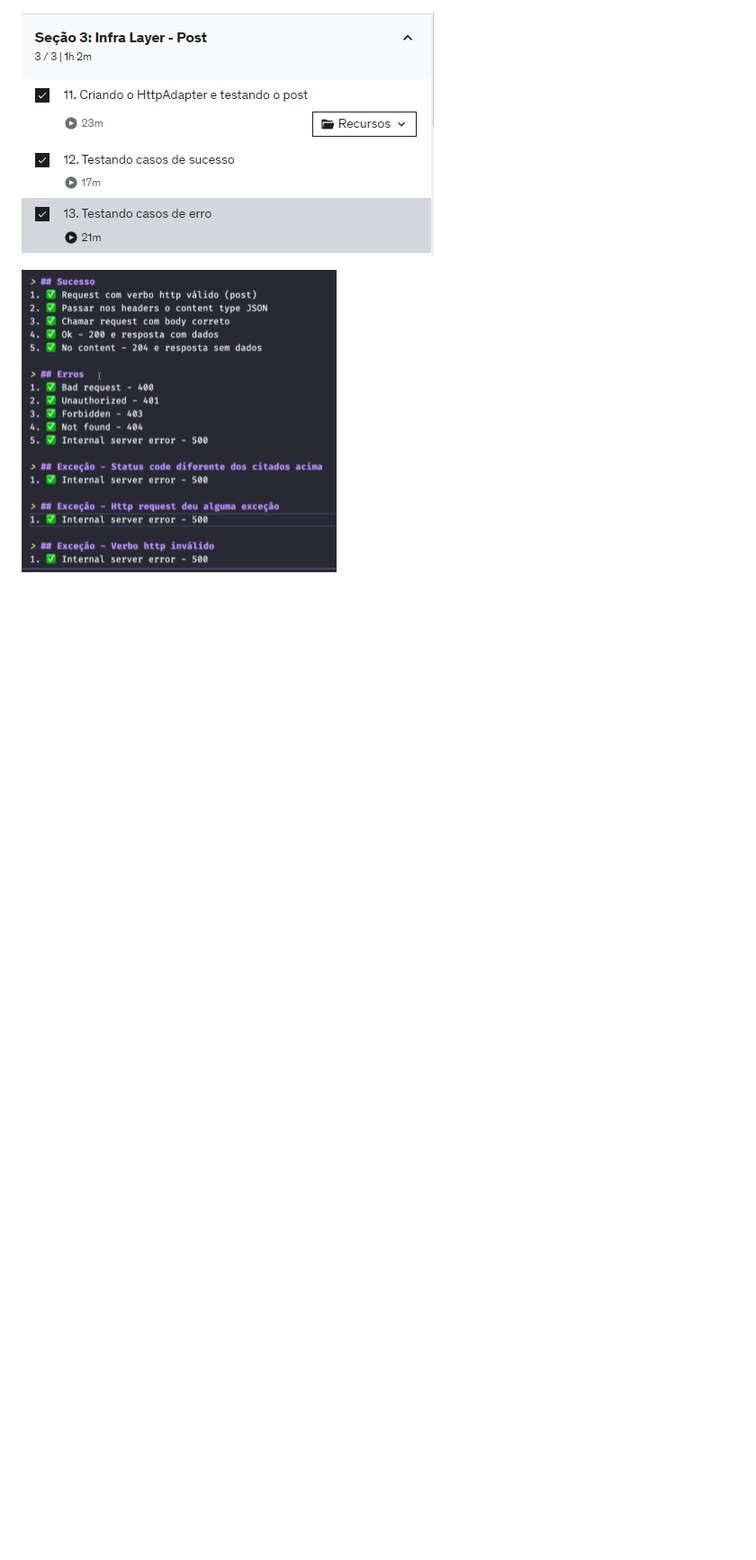
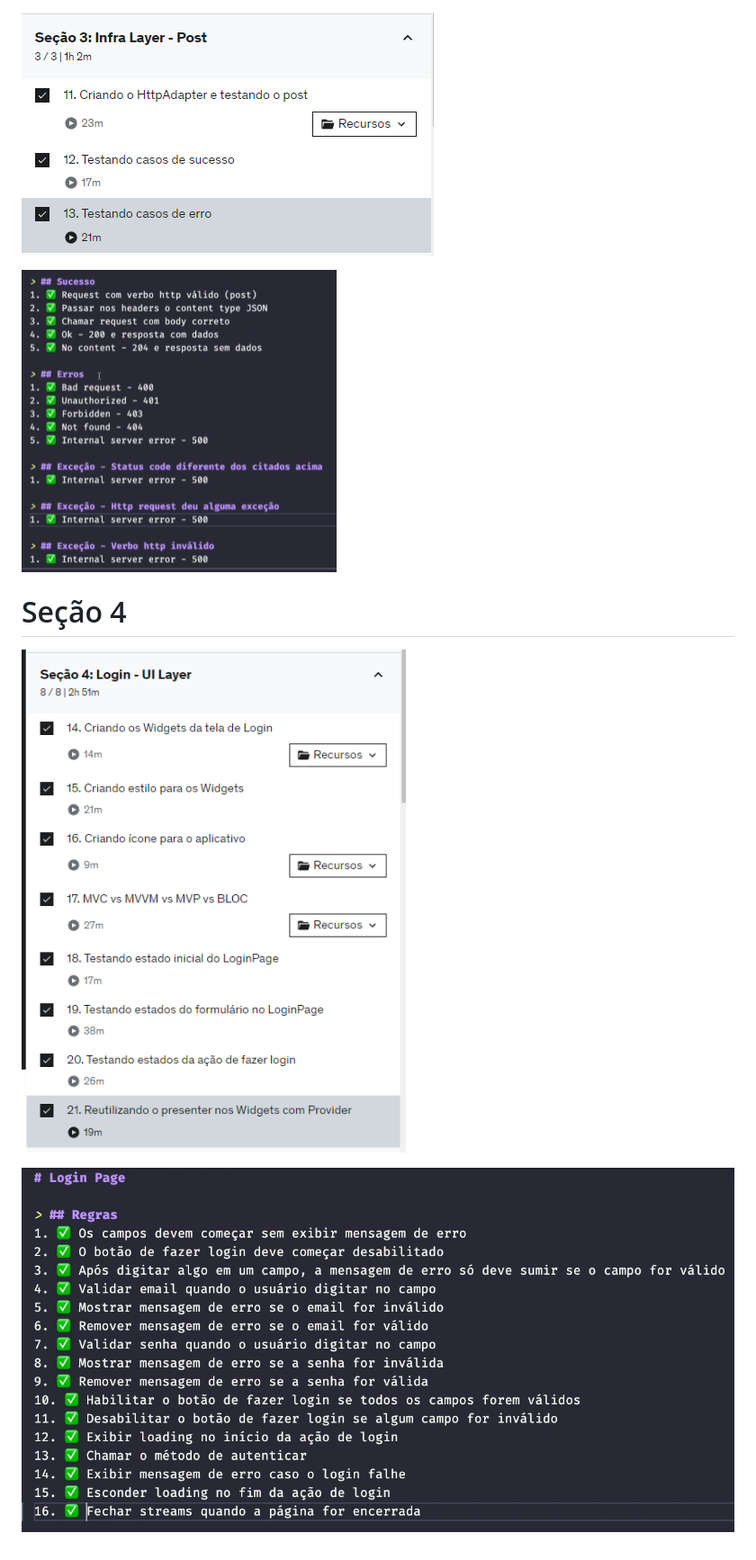
Before and after one commit to hugows007/curso_manguinho, a Markdown page: README.md, the part around the change. Shown: that part at 90% size. Rendered like a GitHub page; pictures changed too: docs/secao4.png (added), docs/secao4_topicos.png (added); blank space fills up the shorter version.

Commit message:
update project docs

```diff
--- a/README.md
+++ b/README.md
@@ -37,3 +37,9 @@ followTags = true
 ![alt text](./docs/secao3_topicos.png "Seção 3 - Tópicos")
 
 ![alt text](./docs/secao3.png "Seção 3 - Cenários")
+
+# Seção 4
+
+![alt text](./docs/secao4_topicos.png "Seção 4 - Tópicos")
+
+![alt text](./docs/secao4.png "Seção 4 - Cenários")
```
